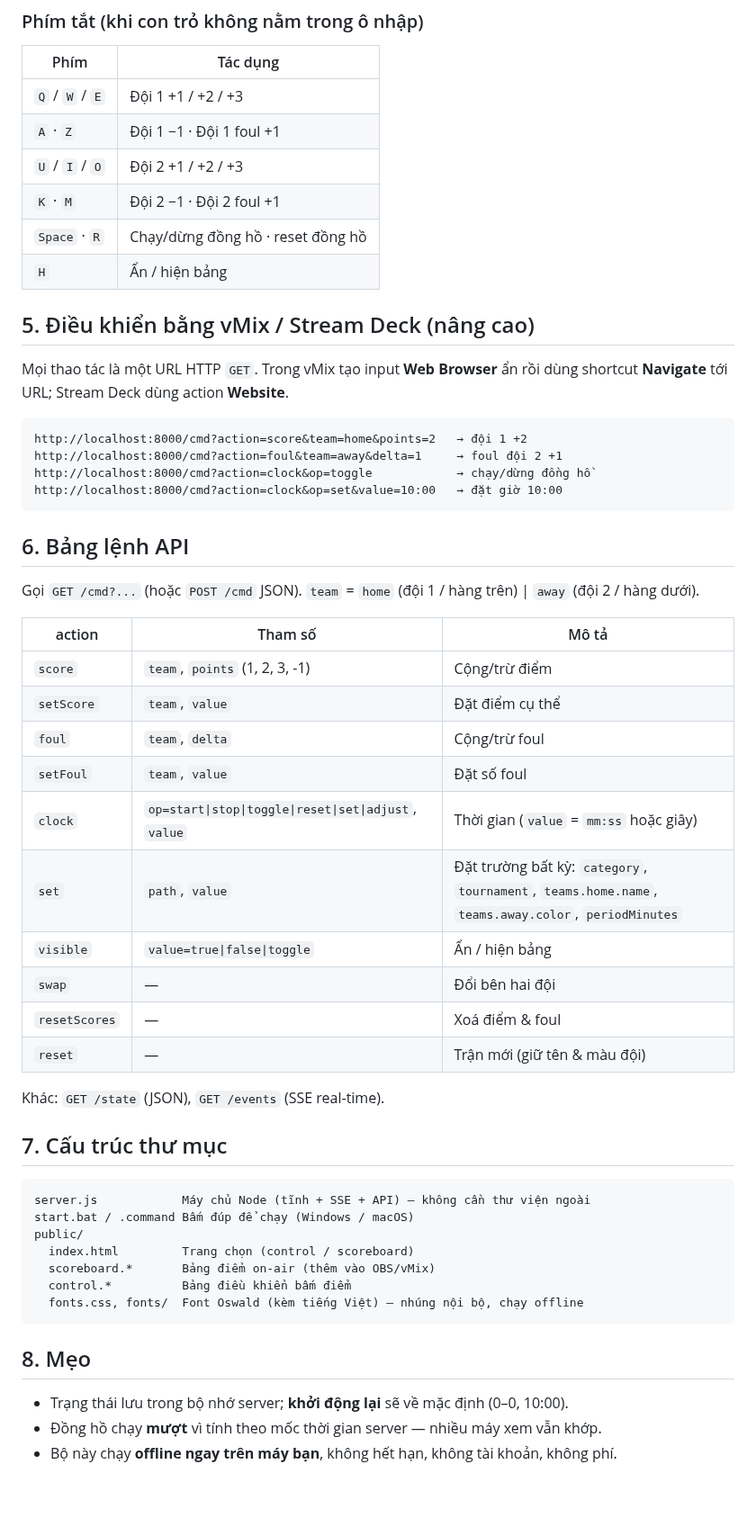
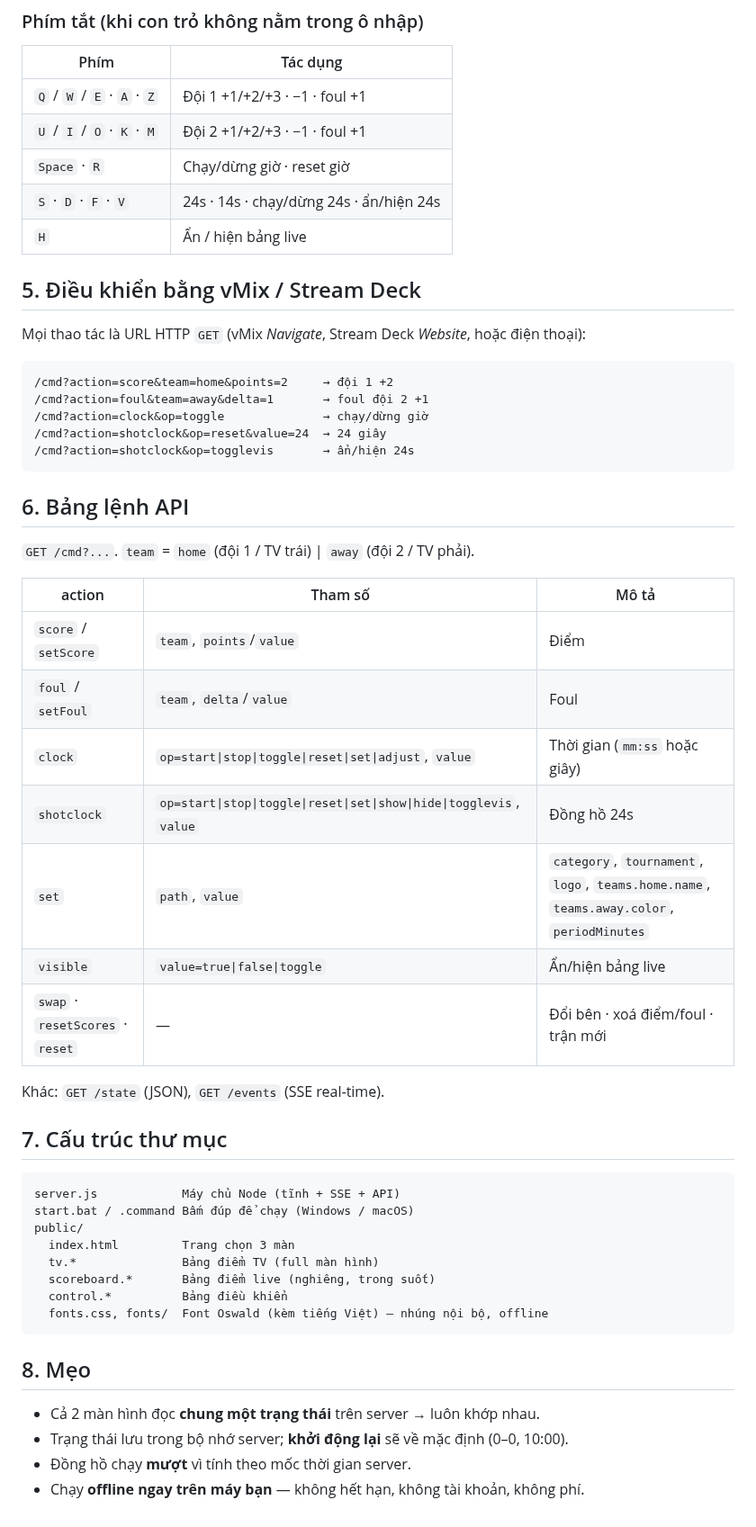
Before and after one commit to kissstudio79-bot/Mnhat, a Markdown page: README.md, the part around one of its changes. Shown at 90% size. Drawn GitHub-style; blank space fills up the shorter version.

````diff
--- a/README.md
+++ b/README.md
@@ -64,57 +57,56 @@ Mở `http://localhost:8000/control` — trên **máy chạy OBS**, hoặc trên
 
 | Phím | Tác dụng |
 |---|---|
-| `Q` / `W` / `E` | Đội 1 +1 / +2 / +3 |
-| `A` · `Z` | Đội 1 −1 · Đội 1 foul +1 |
-| `U` / `I` / `O` | Đội 2 +1 / +2 / +3 |
-| `K` · `M` | Đội 2 −1 · Đội 2 foul +1 |
-| `Space` · `R` | Chạy/dừng đồng hồ · reset đồng hồ |
-| `H` | Ẩn / hiện bảng |
+| `Q` / `W` / `E` · `A` · `Z` | Đội 1 +1/+2/+3 · −1 · foul +1 |
+| `U` / `I` / `O` · `K` · `M` | Đội 2 +1/+2/+3 · −1 · foul +1 |
+| `Space` · `R` | Chạy/dừng giờ · reset giờ |
+| `S` · `D` · `F` · `V` | 24s · 14s · chạy/dừng 24s · ẩn/hiện 24s |
+| `H` | Ẩn / hiện bảng live |
 
-## 5. Điều khiển bằng vMix / Stream Deck (nâng cao)
+## 5. Điều khiển bằng vMix / Stream Deck
 
-Mọi thao tác là một URL HTTP `GET`. Trong vMix tạo input **Web Browser** ẩn rồi dùng shortcut **Navigate** tới URL; Stream Deck dùng action **Website**.
+Mọi thao tác là URL HTTP `GET` (vMix *Navigate*, Stream Deck *Website*, hoặc điện thoại):
 
 ```
-http://localhost:8000/cmd?action=score&team=home&points=2   → đội 1 +2
-http://localhost:8000/cmd?action=foul&team=away&delta=1     → foul đội 2 +1
-http://localhost:8000/cmd?action=clock&op=toggle            → chạy/dừng đồng hồ
-http://localhost:8000/cmd?action=clock&op=set&value=10:00   → đặt giờ 10:00
+/cmd?action=score&team=home&points=2     → đội 1 +2
+/cmd?action=foul&team=away&delta=1       → foul đội 2 +1
+/cmd?action=clock&op=toggle              → chạy/dừng giờ
+/cmd?action=shotclock&op=reset&value=24  → 24 giây
+/cmd?action=shotclock&op=togglevis       → ẩn/hiện 24s
 ```
 
 ## 6. Bảng lệnh API
 
-Gọi `GET /cmd?...` (hoặc `POST /cmd` JSON). `team` = `home` (đội 1 / hàng trên) | `away` (đội 2 / hàng dưới).
+`GET /cmd?...`. `team` = `home` (đội 1 / TV trái) | `away` (đội 2 / TV phải).
 
 | action | Tham số | Mô tả |
 |---|---|---|
-| `score` | `team`, `points` (1, 2, 3, -1) | Cộng/trừ điểm |
-| `setScore` | `team`, `value` | Đặt điểm cụ thể |
-| `foul` | `team`, `delta` | Cộng/trừ foul |
-| `setFoul` | `team`, `value` | Đặt số foul |
-| `clock` | `op=start\|stop\|toggle\|reset\|set\|adjust`, `value` | Thời gian (`value` = `mm:ss` hoặc giây) |
-| `set` | `path`, `value` | Đặt trường bất kỳ: `category`, `tournament`, `teams.home.name`, `teams.away.color`, `periodMinutes` |
-| `visible` | `value=true\|false\|toggle` | Ẩn / hiện bảng |
-| `swap` | — | Đổi bên hai đội |
-| `resetScores` | — | Xoá điểm & foul |
-| `reset` | — | Trận mới (giữ tên & màu đội) |
+| `score` / `setScore` | `team`, `points`/`value` | Điểm |
+| `foul` / `setFoul` | `team`, `delta`/`value` | Foul |
+| `clock` | `op=start\|stop\|toggle\|reset\|set\|adjust`, `value` | Thời gian (`mm:ss` hoặc giây) |
+| `shotclock` | `op=start\|stop\|toggle\|reset\|set\|show\|hide\|togglevis`, `value` | Đồng hồ 24s |
+| `set` | `path`, `value` | `category`, `tournament`, `logo`, `teams.home.name`, `teams.away.color`, `periodMinutes` |
+| `visible` | `value=true\|false\|toggle` | Ẩn/hiện bảng live |
+| `swap` · `resetScores` · `reset` | — | Đổi bên · xoá điểm/foul · trận mới |
 
 Khác: `GET /state` (JSON), `GET /events` (SSE real-time).
 
 ## 7. Cấu trúc thư mục
 
 ```
-server.js            Máy chủ Node (tĩnh + SSE + API) — không cần thư viện ngoài
+server.js            Máy chủ Node (tĩnh + SSE + API)
 start.bat / .command Bấm đúp để chạy (Windows / macOS)
 public/
-  index.html         Trang chọn (control / scoreboard)
-  scoreboard.*       Bảng điểm on-air (thêm vào OBS/vMix)
-  control.*          Bảng điều khiển bấm điểm
-  fonts.css, fonts/  Font Oswald (kèm tiếng Việt) — nhúng nội bộ, chạy offline
+  index.html         Trang chọn 3 màn
+  tv.*               Bảng điểm TV (full màn hình)
+  scoreboard.*       Bảng điểm live (nghiêng, trong suốt)
+  control.*          Bảng điều khiển
+  fonts.css, fonts/  Font Oswald (kèm tiếng Việt) — nhúng nội bộ, offline
 ```
 
 ## 8. Mẹo
 
+- Cả 2 màn hình đọc **chung một trạng thái** trên server → luôn khớp nhau.
 - Trạng thái lưu trong bộ nhớ server; **khởi động lại** sẽ về mặc định (0–0, 10:00).
-- Đồng hồ chạy **mượt** vì tính theo mốc thời gian server — nhiều máy xem vẫn khớp.
-- Bộ này chạy **offline ngay trên máy bạn**, không hết hạn, không tài khoản, không phí.
+- Đồng hồ chạy **mượt** vì tính theo mốc thời gian server.
+- Chạy **offline ngay trên máy bạn** — không hết hạn, không tài khoản, không phí.
````
Also changed, not shown: other parts of README.md (+25 -32 lines), docs/preview-tv.png (added), 8 other files.
